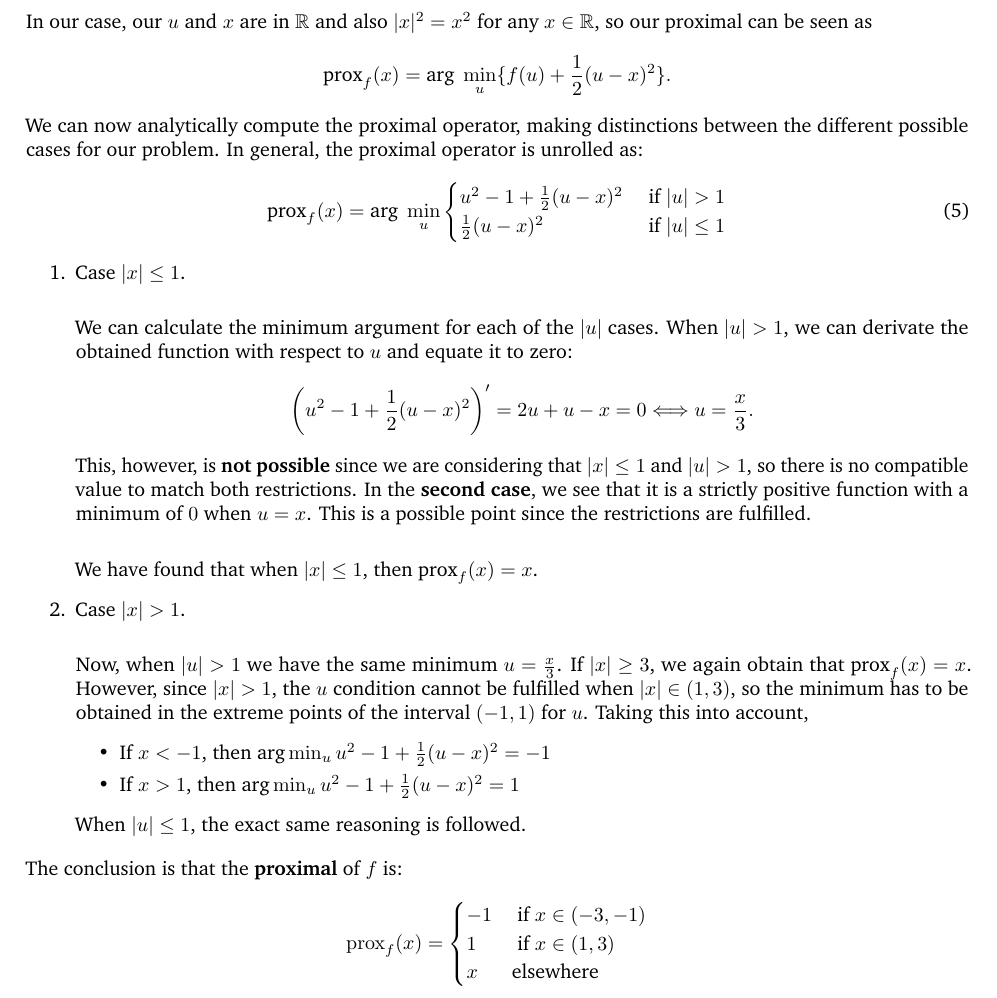
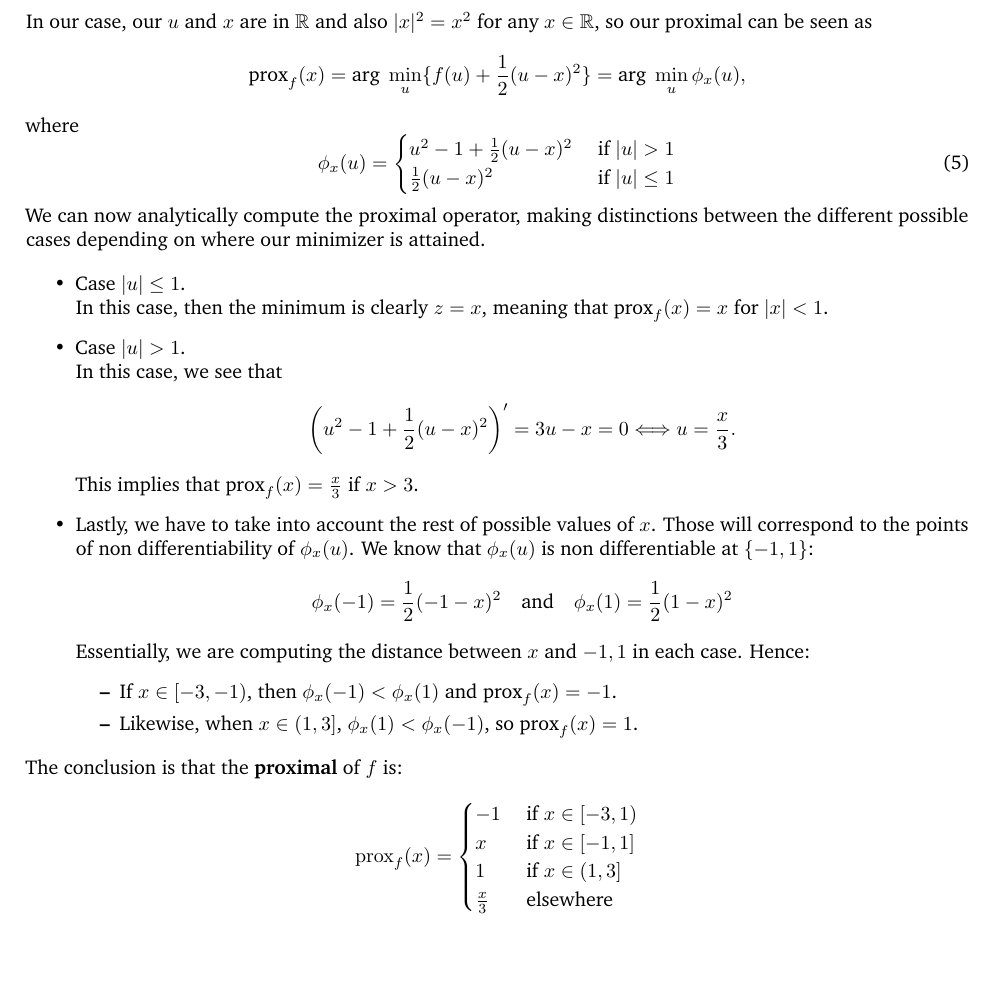
Before and after one commit to fjsaezm/mcd-opt, a LaTeX problem sheet (Examenes/part 2/javi/tkexam2.tex): part of page 5 of 5, cut so that both start at the same text, the shorter picture padded with empty space. Compiled offline with pdfLaTeX.

Commit message:
Modification in exam

```diff
--- a/Examenes/part 2/javi/tkexam2.tex
+++ b/Examenes/part 2/javi/tkexam2.tex
@@ -352,44 +352,46 @@ and compute its proximal. Which are the fixed points of this proximal?
   \]
   In our case, our \(u\) and \(x\) are in \(\R\) and also \(\abs{x}^2 = x^2\) for any \(x\in \R\), so our proximal can be seen as
   \[
-    \text{prox}_f(x) = \text{arg}\ \min_u \{f(u) + \frac{1}{2}(u-x)^2\}.
+    \text{prox}_f(x) = \text{arg}\ \min_u \{f(u) + \frac{1}{2}(u-x)^2\} = \text{arg}\ \min_u \phi_x(u),
   \]
-  We can now analytically compute the proximal operator, making distinctions between the different possible cases for our problem. In general, the proximal operator is unrolled as:
+  where
   \begin{equation}\label{ej5:prox}
-    \text{prox}_f(x) = \text{arg}\ \min_u \begin{cases}
+    \phi_x(u) =  \begin{cases}
       u^2 - 1 + \frac{1}{2}(u-x)^2 & \text{ if } \abs{u} > 1    \\
       \frac{1}{2}(u-x)^2           & \text{ if } \abs{u} \leq 1
     \end{cases}
   \end{equation}
+  We can now analytically compute the proximal operator, making distinctions between the different possible cases depending on where our minimizer is attained.
 
-  \begin{enumerate}
-    \item Case \(\abs{x} \leq 1 \).\\
+  \begin{itemize}
+    \item Case \(\abs{u} \leq 1\).\\
+          In this case, then the minimum is clearly \(z = x\), meaning that \(\text{prox}_f(x) = x\) for \(\abs{x}<1\).
 
-          We can calculate the minimum argument for each of the \(\abs{u}\) cases. When \(\abs{u} > 1\), we can derivate the obtained function with respect to \(u\) and equate it to zero:
+    \item Case \(\abs{u} > 1\).\\
+          In this case, we see that
           \[
-            \left(u^2 - 1 + \frac{1}{2}(u-x)^2\right)' = 2u + u -x = 0 \Longleftrightarrow  u = \frac{x}{3}.
+            \left(u^2 - 1 + \frac{1}{2}(u-x)^2\right)' = 3u - x = 0 \Longleftrightarrow u = \frac{x}{3}.
           \]
-          This, however, is \textbf{not possible} since we are considering that \(\abs{x} \leq 1\) and \(\abs{u}>1\), so there is no compatible value to match both restrictions. In the \textbf{second case}, we see that it is a strictly positive function with a minimum of \(0\) when \(u = x\). This is a possible point since the restrictions are fulfilled.\\
+          This implies that \(\text{prox}_f(x) = \frac{x}{3}\) if \(x > 3\).
 
-          We have found that when \(\abs{x} \leq 1\), then \(\text{prox}_f(x) = x\).
-
-    \item Case \(\abs{x} > 1 \).\\
-
-          Now, when \(\abs{u} > 1\) we have the same minimum \(u = \frac{x}{3}\). If \(\abs{x} \geq 3\), we again obtain that \(\text{prox}_f(x) = x\). However, since \(\abs{x} > 1\), the \(u\) condition cannot be fulfilled when \(\abs{x} \in (1,3)\), so the minimum has to be obtained in the extreme points of the interval \((-1,1)\) for \(u\). Taking this into account,
+    \item Lastly, we have to take into account the rest of possible values of \(x\). Those will correspond to the points of non differentiability of \(\phi_x(u)\). We know that \(\phi_x(u)\) is non differentiable at \(\{-1,1\}\):
+          \[
+            \phi_x(-1) = \frac{1}{2}(-1-x)^2 \quad \text{and} \quad \phi_x(1) = \frac{1}{2}(1-x)^2
+          \]
+          Essentially, we are computing the distance between \(x\) and \(-1,1\) in each case. Hence:
           \begin{itemize}
-            \item If \(x < -1\), then \(\text{arg}\min_u u^2 - 1 + \frac{1}{2}(u-x)^2 = -1\)
-            \item If \(x > 1\), then \(\text{arg}\min_u u^2 - 1 + \frac{1}{2}(u-x)^2 = 1\)
+            \item  If \(x \in [-3,-1)\),  then \(\phi_x(-1) < \phi_x(1)\) and \(\text{prox}_f(x) = -1 \).
+            \item Likewise, when \(x \in (1,3]\), \(\phi_x(1) < \phi_x(-1)\), so \(\text{prox}_f(x) = 1\).
           \end{itemize}
-          When \(\abs{u} \leq 1\), the exact same reasoning is followed.
-  \end{enumerate}
-
+  \end{itemize}
 
   The conclusion is that the \textbf{proximal} of \(f\) is:
   \[
     \operatorname{prox}_f(x) = \begin{cases}
-      -1 & \text{ if } x \in (-3,-1) \\
-      1  & \text{ if } x \in (1,3)   \\
-      x  & \text{elsewhere}          \\
+      -1          & \text{ if } x \in [-3,1) \\
+      x           & \text{ if } x \in [-1,1] \\
+      1           & \text{ if } x \in (1,3]  \\
+      \frac{x}{3} & \text{ elsewhere }
     \end{cases}
   \]
 \end{solution}
```
Also changed, not shown: Ejercicios/Convex/Convex.pdf (added), Examenes/part 2/javi/tkexam2.pdf.
